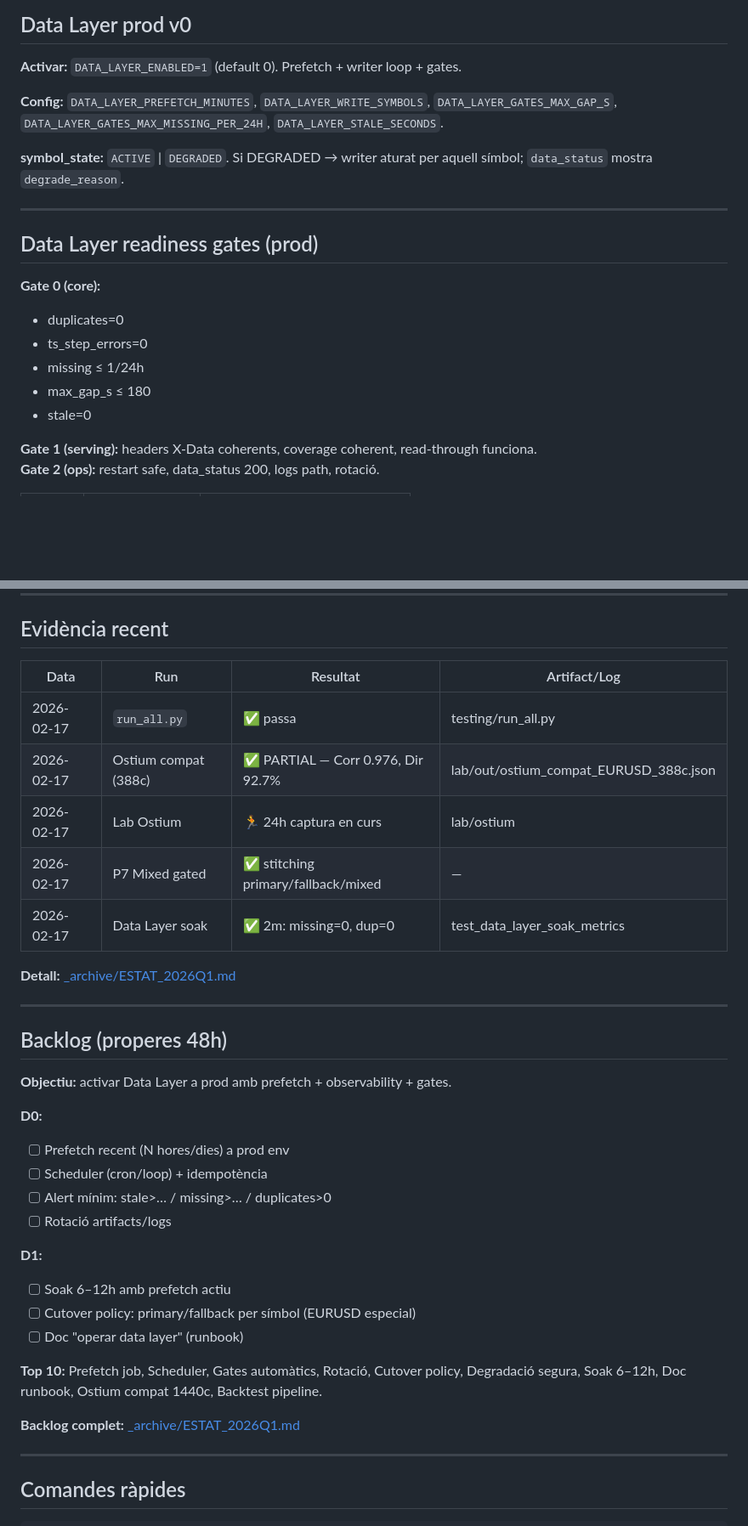
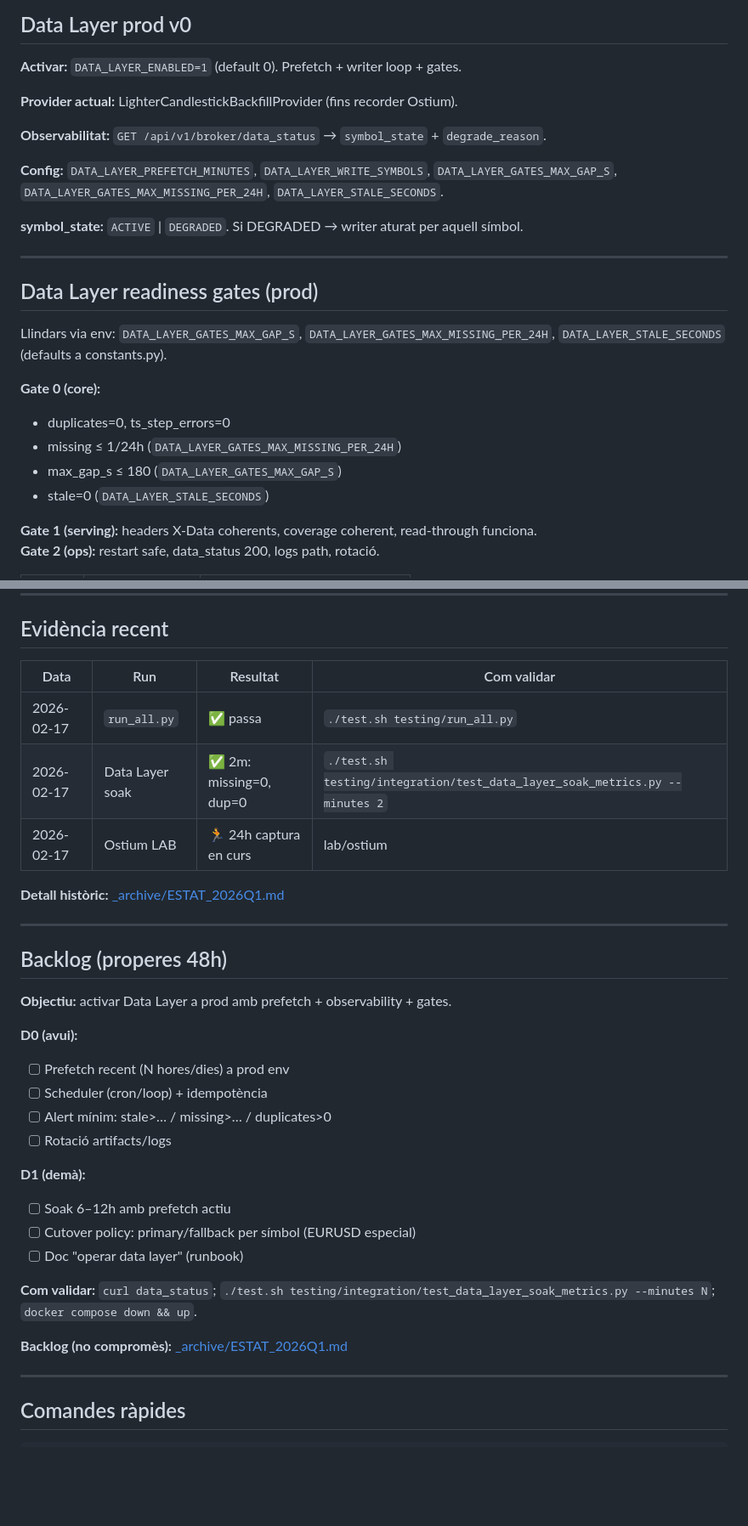
Before and after one commit to romros/BrokerageService, a Markdown page: docs/ESTAT.md, 2 parts joined by grey strips. Shown at 85% size. Rendered like a GitHub page; blank space fills up the shorter version.

Commit message:
docs: AGENTS↔ESTAT coherència; ESTAT dashboard compacte (Provider, gates env, evidència minimal)
Co-authored-by: Cursor <cursoragent@cursor.com>

```diff
--- a/docs/ESTAT.md
+++ b/docs/ESTAT.md
@@ -31,20 +31,25 @@
 
 **Activar:** `DATA_LAYER_ENABLED=1` (default 0). Prefetch + writer loop + gates.
 
+**Provider actual:** LighterCandlestickBackfillProvider (fins recorder Ostium).
+
+**Observabilitat:** `GET /api/v1/broker/data_status` → `symbol_state` + `degrade_reason`.
+
 **Config:** `DATA_LAYER_PREFETCH_MINUTES`, `DATA_LAYER_WRITE_SYMBOLS`, `DATA_LAYER_GATES_MAX_GAP_S`, `DATA_LAYER_GATES_MAX_MISSING_PER_24H`, `DATA_LAYER_STALE_SECONDS`.
 
-**symbol_state:** `ACTIVE` | `DEGRADED`. Si DEGRADED → writer aturat per aquell símbol; `data_status` mostra `degrade_reason`.
+**symbol_state:** `ACTIVE` | `DEGRADED`. Si DEGRADED → writer aturat per aquell símbol.
 
 ---
 
 ## Data Layer readiness gates (prod)
 
+Llindars via env: `DATA_LAYER_GATES_MAX_GAP_S`, `DATA_LAYER_GATES_MAX_MISSING_PER_24H`, `DATA_LAYER_STALE_SECONDS` (defaults a constants.py).
+
 **Gate 0 (core):**
-- duplicates=0
-- ts_step_errors=0
-- missing ≤ 1/24h
-- max_gap_s ≤ 180
-- stale=0
+- duplicates=0, ts_step_errors=0
+- missing ≤ 1/24h (`DATA_LAYER_GATES_MAX_MISSING_PER_24H`)
+- max_gap_s ≤ 180 (`DATA_LAYER_GATES_MAX_GAP_S`)
+- stale=0 (`DATA_LAYER_STALE_SECONDS`)
 
 **Gate 1 (serving):** headers X-Data coherents, coverage coherent, read-through funciona.
 **Gate 2 (ops):** restart safe, data_status 200, logs path, rotació.
@@ -66,15 +71,13 @@ curl -I "http://localhost:8000/api/v1/broker/ohlcv/ETH?tf=1m&limit=5" | grep X-D
 
 ## Evidència recent
 
-| Data | Run | Resultat | Artifact/Log |
-|------|-----|----------|--------------|
-| 2026-02-17 | `run_all.py` | ✅ passa | testing/run_all.py |
-| 2026-02-17 | Ostium compat (388c) | ✅ PARTIAL — Corr 0.976, Dir 92.7% | lab/out/ostium_compat_EURUSD_388c.json |
-| 2026-02-17 | Lab Ostium | 🏃 24h captura en curs | lab/ostium |
-| 2026-02-17 | P7 Mixed gated | ✅ stitching primary/fallback/mixed | — |
-| 2026-02-17 | Data Layer soak | ✅ 2m: missing=0, dup=0 | test_data_layer_soak_metrics |
+| Data | Run | Resultat | Com validar |
+|------|-----|----------|-------------|
+| 2026-02-17 | `run_all.py` | ✅ passa | `./test.sh testing/run_all.py` |
+| 2026-02-17 | Data Layer soak | ✅ 2m: missing=0, dup=0 | `./test.sh testing/integration/test_data_layer_soak_metrics.py --minutes 2` |
+| 2026-02-17 | Ostium LAB | 🏃 24h captura en curs | lab/ostium |
 
-**Detall:** [_archive/ESTAT_2026Q1.md](_archive/ESTAT_2026Q1.md)
+**Detall històric:** [_archive/ESTAT_2026Q1.md](_archive/ESTAT_2026Q1.md)
 
 ---
 
@@ -82,20 +85,20 @@ curl -I "http://localhost:8000/api/v1/broker/ohlcv/ETH?tf=1m&limit=5" | grep X-D
 
 **Objectiu:** activar Data Layer a prod amb prefetch + observability + gates.
 
-**D0:**
+**D0 (avui):**
 - [ ] Prefetch recent (N hores/dies) a prod env
 - [ ] Scheduler (cron/loop) + idempotència
 - [ ] Alert mínim: stale>… / missing>… / duplicates>0
 - [ ] Rotació artifacts/logs
 
-**D1:**
+**D1 (demà):**
 - [ ] Soak 6–12h amb prefetch actiu
 - [ ] Cutover policy: primary/fallback per símbol (EURUSD especial)
 - [ ] Doc "operar data layer" (runbook)
 
-**Top 10:** Prefetch job, Scheduler, Gates automàtics, Rotació, Cutover policy, Degradació segura, Soak 6–12h, Doc runbook, Ostium compat 1440c, Backtest pipeline.
+**Com validar:** `curl data_status`; `./test.sh testing/integration/test_data_layer_soak_metrics.py --minutes N`; `docker compose down && up`.
 
-**Backlog complet:** [_archive/ESTAT_2026Q1.md](_archive/ESTAT_2026Q1.md)
+**Backlog (no compromès):** [_archive/ESTAT_2026Q1.md](_archive/ESTAT_2026Q1.md)
 
 ---
 
```
Also changed, not shown: other parts of docs/ESTAT.md (+1 -1 lines), AGENTS_ARQUITECTURA.md (+2 -2 lines).
